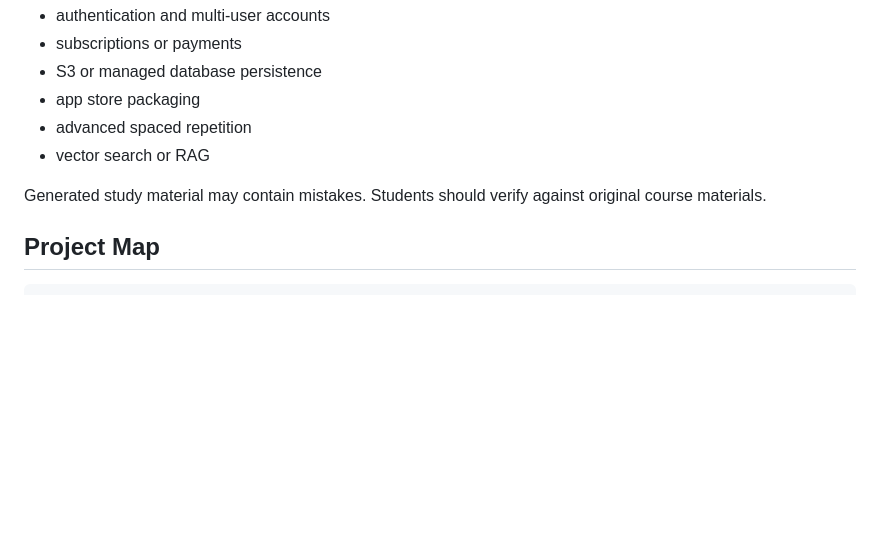
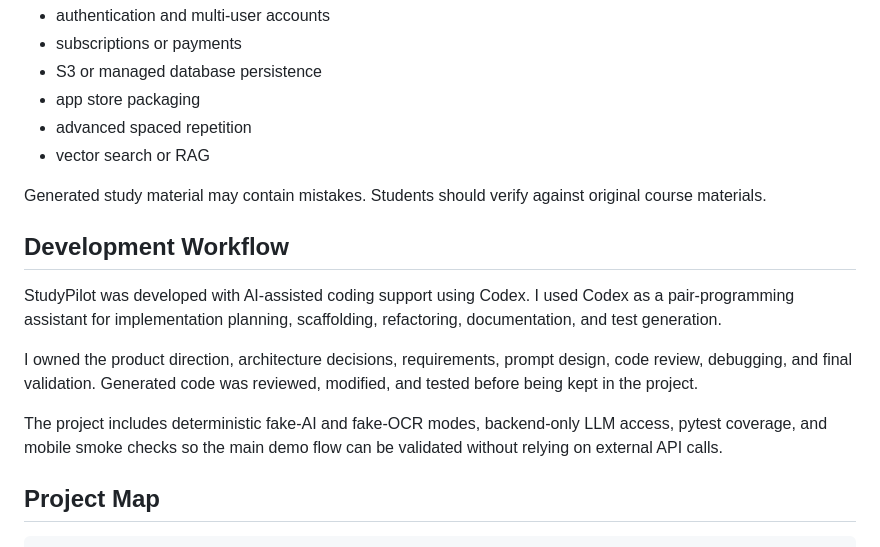
Before and after one commit to TaegonAndreaSehoKim/StudyPilot, a Markdown page: README.md, the part around the change. Drawn GitHub-style; blank space fills up the shorter version.

Commit message:
docs: describe Codex development workflow

````diff
--- a/README.md
+++ b/README.md
@@ -152,6 +152,14 @@ Still intentionally out of scope:
 
 Generated study material may contain mistakes. Students should verify against original course materials.
 
+## Development Workflow
+
+StudyPilot was developed with AI-assisted coding support using Codex. I used Codex as a pair-programming assistant for implementation planning, scaffolding, refactoring, documentation, and test generation.
+
+I owned the product direction, architecture decisions, requirements, prompt design, code review, debugging, and final validation. Generated code was reviewed, modified, and tested before being kept in the project.
+
+The project includes deterministic fake-AI and fake-OCR modes, backend-only LLM access, pytest coverage, and mobile smoke checks so the main demo flow can be validated without relying on external API calls.
+
 ## Project Map
 
 ```text
````
